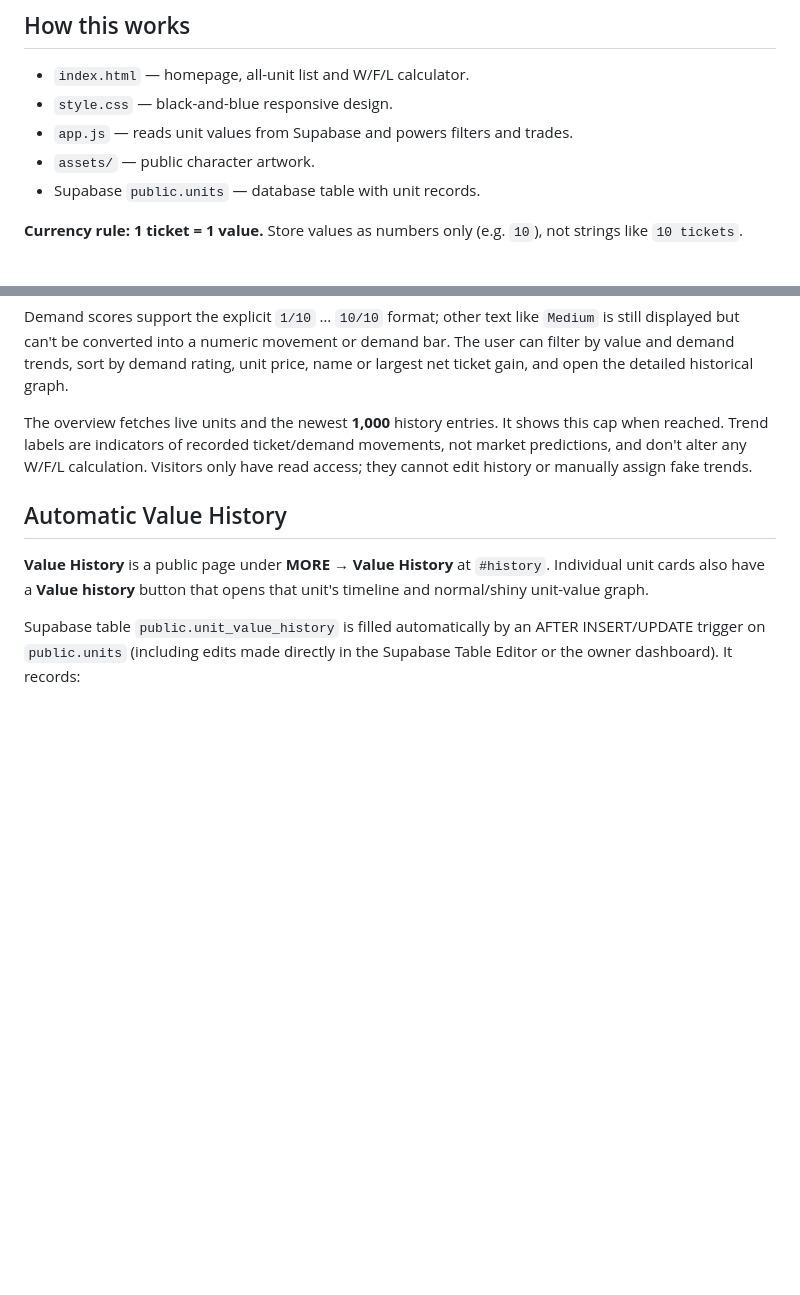
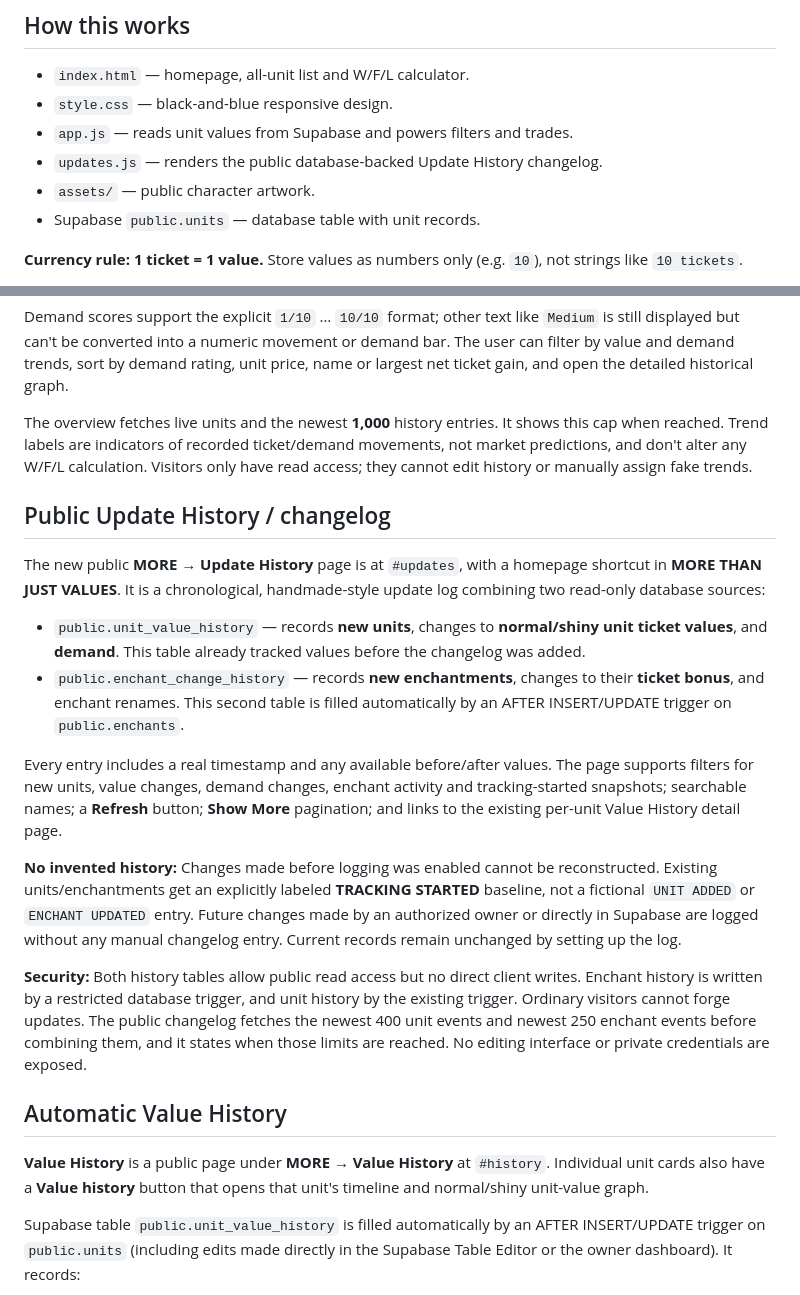
Before and after one commit to loreseekerl/nightfront-td-values, a Markdown page: README.md, 2 parts joined by grey strips. Rendered like a GitHub page; blank space fills up the shorter version.

Commit message:
Document public Update History log, automatic enchant auditing and safeguards

```diff
--- a/README.md
+++ b/README.md
@@ -9,6 +9,7 @@ A community trading value list for Nightfront TD, hosted on GitHub Pages and pow
 - `index.html` — homepage, all-unit list and W/F/L calculator.
 - `style.css` — black-and-blue responsive design.
 - `app.js` — reads unit values from Supabase and powers filters and trades.
+- `updates.js` — renders the public database-backed Update History changelog.
 - `assets/` — public character artwork.
 - Supabase `public.units` — database table with unit records.
 
@@ -116,6 +117,19 @@ Demand scores support the explicit `1/10` … `10/10` format; other text like `M
 
 The overview fetches live units and the newest **1,000** history entries. It shows this cap when reached. Trend labels are indicators of recorded ticket/demand movements, not market predictions, and don't alter any W/F/L calculation. Visitors only have read access; they cannot edit history or manually assign fake trends.
 
+## Public Update History / changelog
+
+The new public **MORE → Update History** page is at `#updates`, with a homepage shortcut in **MORE THAN JUST VALUES**. It is a chronological, handmade-style update log combining two read-only database sources:
+
+- `public.unit_value_history` — records **new units**, changes to **normal/shiny unit ticket values**, and **demand**. This table already tracked values before the changelog was added.
+- `public.enchant_change_history` — records **new enchantments**, changes to their **ticket bonus**, and enchant renames. This second table is filled automatically by an AFTER INSERT/UPDATE trigger on `public.enchants`.
+
+Every entry includes a real timestamp and any available before/after values. The page supports filters for new units, value changes, demand changes, enchant activity and tracking-started snapshots; searchable names; a **Refresh** button; **Show More** pagination; and links to the existing per-unit Value History detail page.
+
+**No invented history:** Changes made before logging was enabled cannot be reconstructed. Existing units/enchantments get an explicitly labeled **TRACKING STARTED** baseline, not a fictional `UNIT ADDED` or `ENCHANT UPDATED` entry. Future changes made by an authorized owner or directly in Supabase are logged without any manual changelog entry. Current records remain unchanged by setting up the log.
+
+**Security:** Both history tables allow public read access but no direct client writes. Enchant history is written by a restricted database trigger, and unit history by the existing trigger. Ordinary visitors cannot forge updates. The public changelog fetches the newest 400 unit events and newest 250 enchant events before combining them, and it states when those limits are reached. No editing interface or private credentials are exposed.
+
 ## Automatic Value History
 
 **Value History** is a public page under **MORE → Value History** at `#history`. Individual unit cards also have a **Value history** button that opens that unit's timeline and normal/shiny unit-value graph.
```
